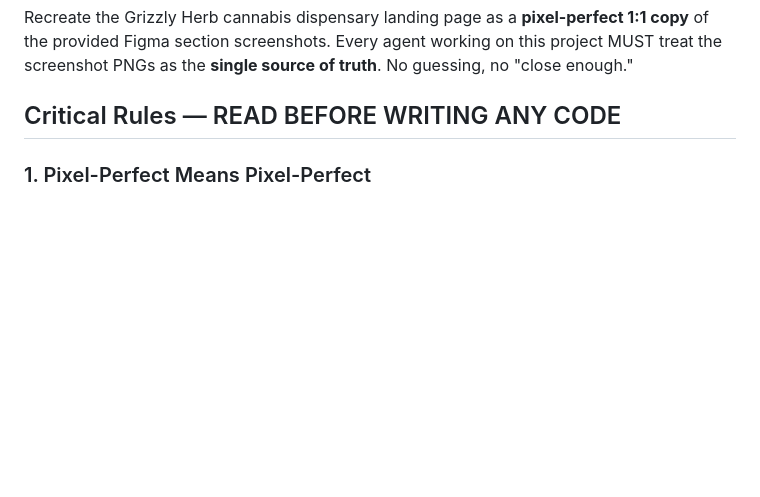
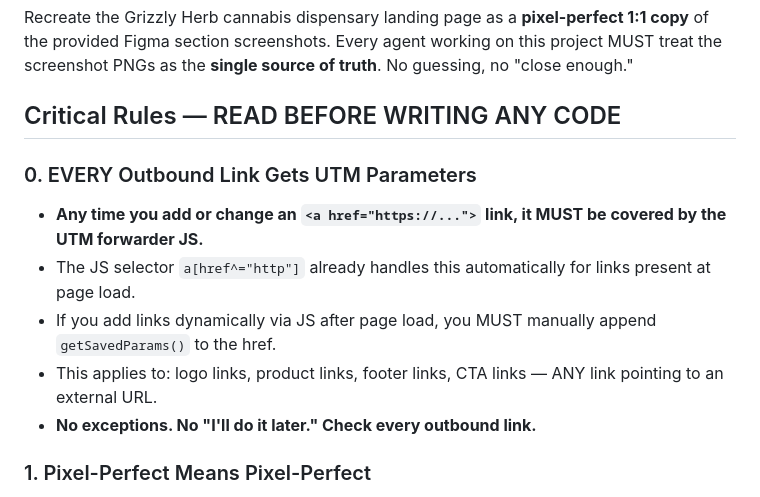
Before and after one commit to teamicarusdigital/grizzly-herb, a Markdown page: CLAUDE.md, the part around the change. GitHub-like rendering; blank space fills up the shorter version.

Commit message:
Add Rule 0: every outbound link must be covered by UTM forwarder

```diff
--- a/CLAUDE.md
+++ b/CLAUDE.md
@@ -4,6 +4,13 @@
 Recreate the Grizzly Herb cannabis dispensary landing page as a **pixel-perfect 1:1 copy** of the provided Figma section screenshots. Every agent working on this project MUST treat the screenshot PNGs as the **single source of truth**. No guessing, no "close enough."
 
 ## Critical Rules — READ BEFORE WRITING ANY CODE
+
+### 0. EVERY Outbound Link Gets UTM Parameters
+- **Any time you add or change an `<a href="https://...">` link, it MUST be covered by the UTM forwarder JS.**
+- The JS selector `a[href^="http"]` already handles this automatically for links present at page load.
+- If you add links dynamically via JS after page load, you MUST manually append `getSavedParams()` to the href.
+- This applies to: logo links, product links, footer links, CTA links — ANY link pointing to an external URL.
+- **No exceptions. No "I'll do it later." Check every outbound link.**
 
 ### 1. Pixel-Perfect Means Pixel-Perfect
 - Match EXACT font sizes, weights, line-heights, letter-spacing from the screenshots
```
